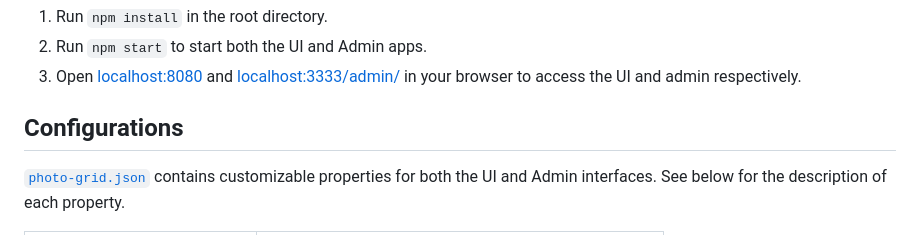
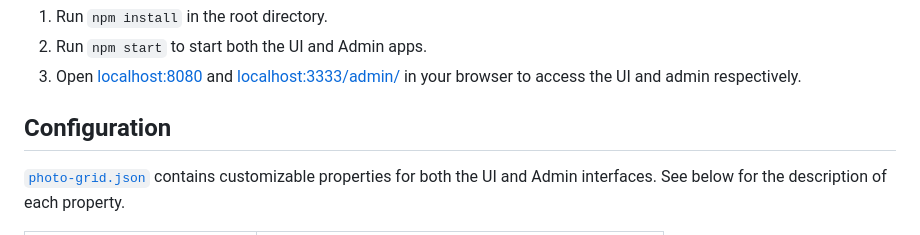
Before and after one commit to kwickramasekara/photo-grid, a Markdown page: README.md, the part around the change. GitHub-like rendering.

```diff
--- a/README.md
+++ b/README.md
@@ -11,7 +11,7 @@ Self host-able photography portfolio coupled with [Sanity](https://www.sanity.io
 2. Run `npm start` to start both the UI and Admin apps.
 3. Open [localhost:8080](http://localhost:8080) and [localhost:3333/admin/](http://localhost:3333/admin/) in your browser to access the UI and admin respectively.
 
-## Configurations
+## Configuration
 
 [`photo-grid.json`](https://github.com/kwickramasekara/photo-grid/blob/main/photo-grid.json) contains customizable properties for both the UI and Admin interfaces. See below for the description of each property.
 
```
